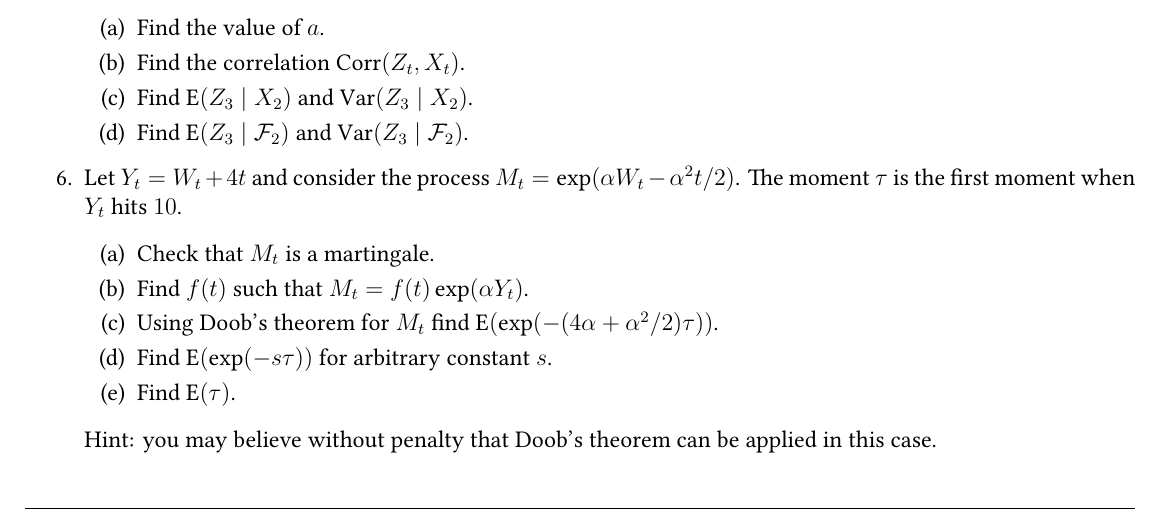
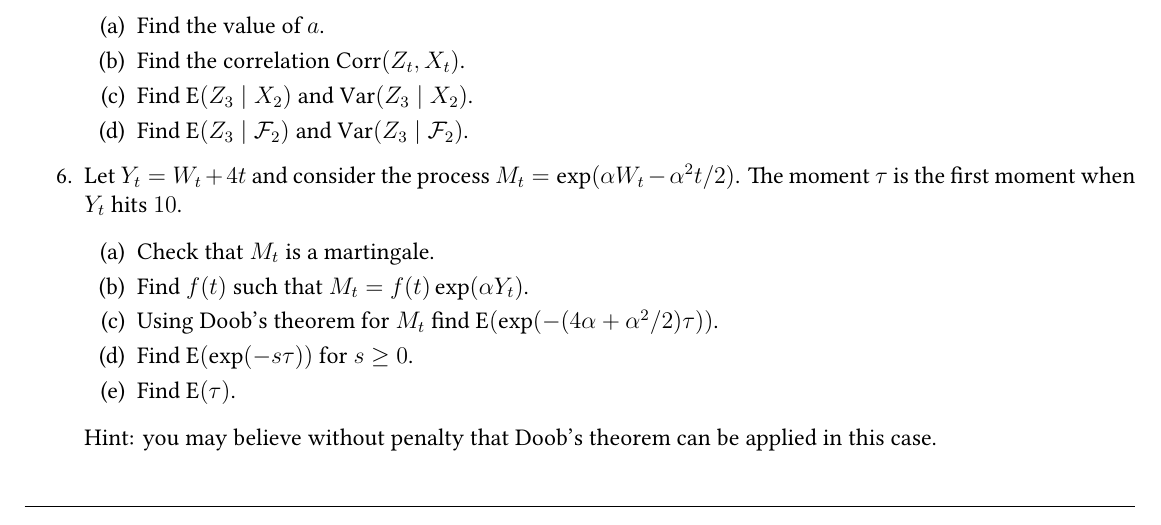
Before and after one commit to bdemeshev/icef_stocalc_2023_fall, a LaTeX document (ha/ha-2023.tex): part of page 3 of 4, cut so that both start at the same text. Compiled offline with XeLaTeX.

Commit message:
correct error

```diff
--- a/ha/ha-2023.tex
+++ b/ha/ha-2023.tex
@@ -251,7 +251,7 @@ The moment $\tau$ is the first moment when $Y_t$ hits $10$.
   \item Check that $M_t$ is a martingale.
   \item Find $f(t)$ such that $M_t = f(t) \exp(\alpha Y_t)$.
   \item Using Doob's theorem for $M_t$ find $\E(\exp(-(4\alpha +\alpha^2/2) \tau))$.
-  \item Find $\E(\exp(-s \tau))$ for arbitrary constant $s$.
+  \item Find $\E(\exp(-s \tau))$ for $s \geq 0$.
   \item Find $\E(\tau)$.
 \end{enumerate}
 Hint: you may believe without penalty that Doob's theorem can be applied in this case.
```
Also changed, not shown: ha/ha-2023.pdf.
